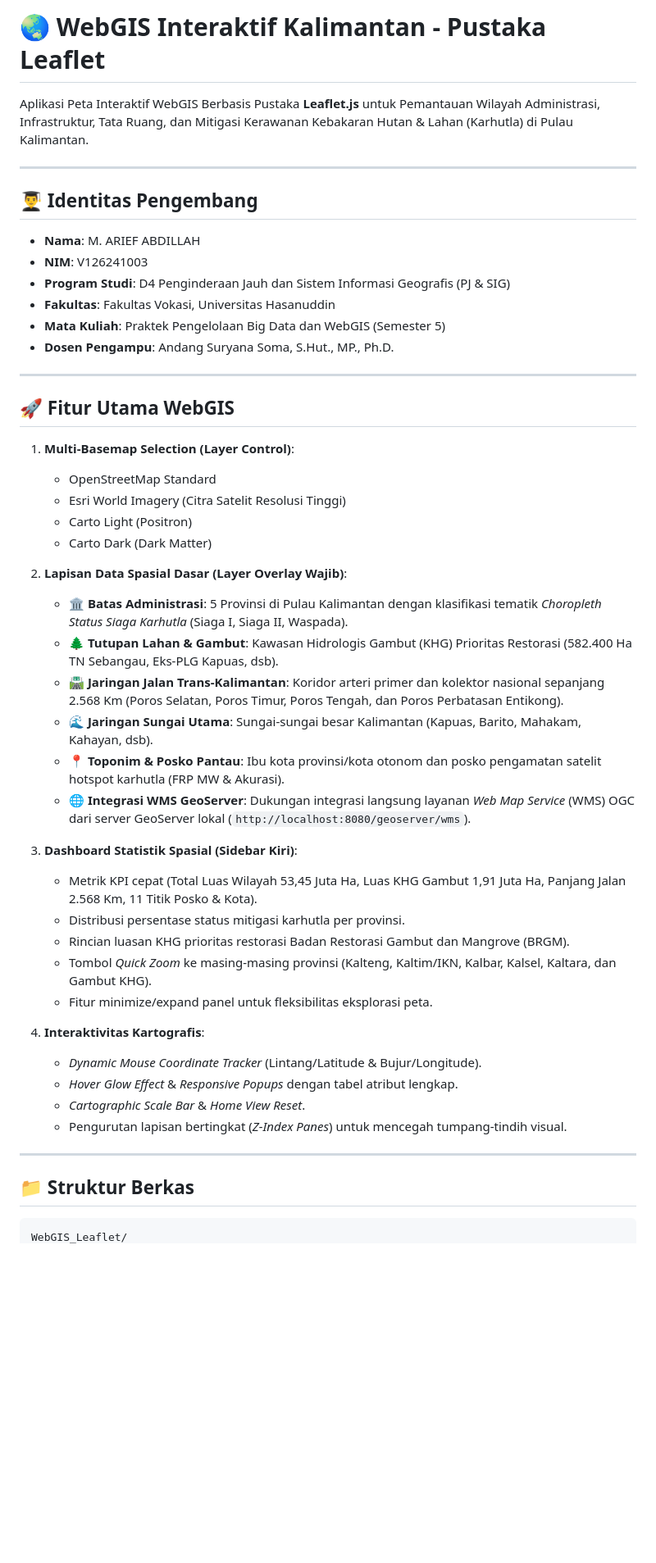
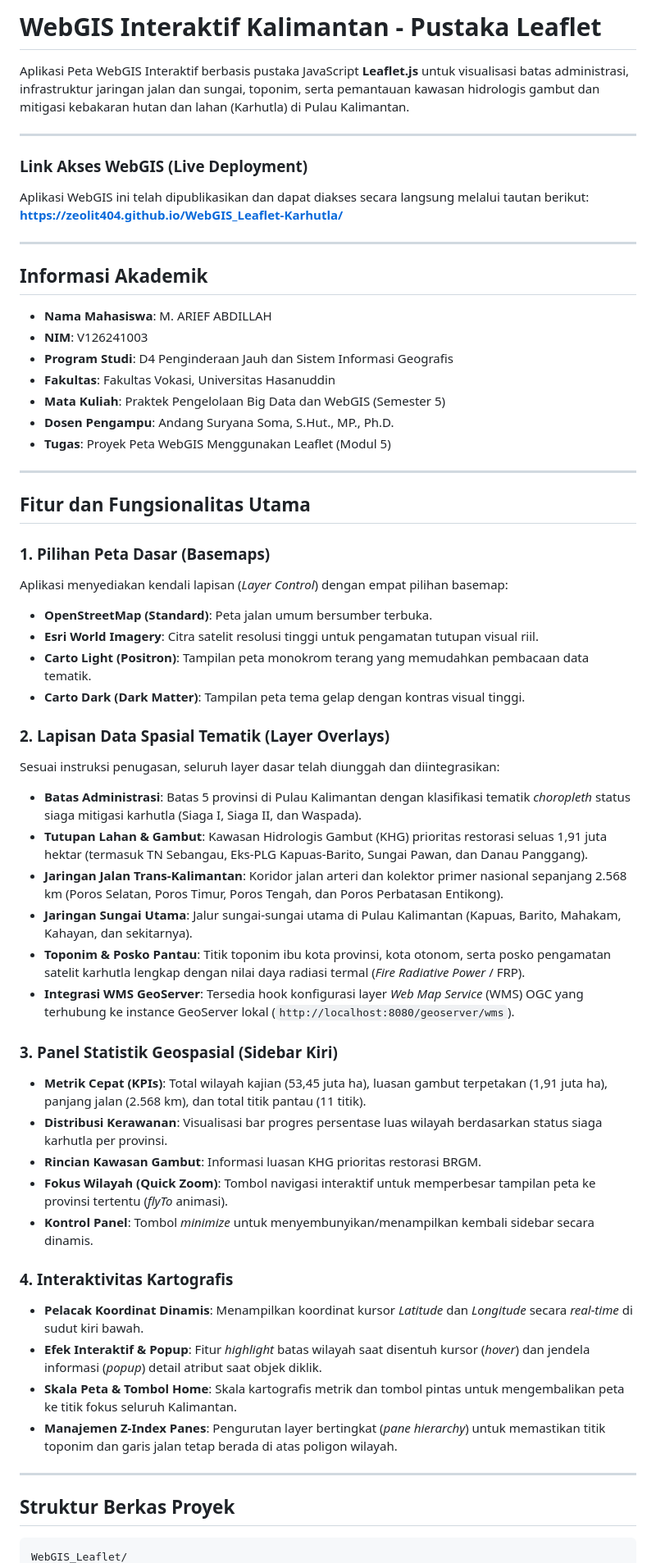
Before and after one commit to zeolit404/WebGIS_Leaflet-Karhutla, a Markdown page: README.md, the part around one of its changes. Shown at 82% size. GitHub-like rendering; blank space fills up the shorter version.

Commit message:
Update README.md: formal academic tone and embed live WebGIS link

````diff
--- a/README.md
+++ b/README.md
@@ -1,51 +1,61 @@
-# 🌏 WebGIS Interaktif Kalimantan - Pustaka Leaflet
+# WebGIS Interaktif Kalimantan - Pustaka Leaflet
 
-Aplikasi Peta Interaktif WebGIS Berbasis Pustaka **Leaflet.js** untuk Pemantauan Wilayah Administrasi, Infrastruktur, Tata Ruang, dan Mitigasi Kerawanan Kebakaran Hutan & Lahan (Karhutla) di Pulau Kalimantan.
+Aplikasi Peta WebGIS Interaktif berbasis pustaka JavaScript **Leaflet.js** untuk visualisasi batas administrasi, infrastruktur jaringan jalan dan sungai, toponim, serta pemantauan kawasan hidrologis gambut dan mitigasi kebakaran hutan dan lahan (Karhutla) di Pulau Kalimantan.
 
 ---
 
-## 👨‍🎓 Identitas Pengembang
-* **Nama**: M. ARIEF ABDILLAH
+### Link Akses WebGIS (Live Deployment)
+Aplikasi WebGIS ini telah dipublikasikan dan dapat diakses secara langsung melalui tautan berikut:
+**https://zeolit404.github.io/WebGIS_Leaflet-Karhutla/**
+
+---
+
+## Informasi Akademik
+
+* **Nama Mahasiswa**: M. ARIEF ABDILLAH
 * **NIM**: V126241003
-* **Program Studi**: D4 Penginderaan Jauh dan Sistem Informasi Geografis (PJ & SIG)
+* **Program Studi**: D4 Penginderaan Jauh dan Sistem Informasi Geografis
 * **Fakultas**: Fakultas Vokasi, Universitas Hasanuddin
 * **Mata Kuliah**: Praktek Pengelolaan Big Data dan WebGIS (Semester 5)
 * **Dosen Pengampu**: Andang Suryana Soma, S.Hut., MP., Ph.D.
+* **Tugas**: Proyek Peta WebGIS Menggunakan Leaflet (Modul 5)
 
 ---
 
-## 🚀 Fitur Utama WebGIS
+## Fitur dan Fungsionalitas Utama
 
-1. **Multi-Basemap Selection (Layer Control)**:
-   * OpenStreetMap Standard
-   * Esri World Imagery (Citra Satelit Resolusi Tinggi)
-   * Carto Light (Positron)
-   * Carto Dark (Dark Matter)
+### 1. Pilihan Peta Dasar (Basemaps)
+Aplikasi menyediakan kendali lapisan (*Layer Control*) dengan empat pilihan basemap:
+* **OpenStreetMap (Standard)**: Peta jalan umum bersumber terbuka.
+* **Esri World Imagery**: Citra satelit resolusi tinggi untuk pengamatan tutupan visual riil.
+* **Carto Light (Positron)**: Tampilan peta monokrom terang yang memudahkan pembacaan data tematik.
+* **Carto Dark (Dark Matter)**: Tampilan peta tema gelap dengan kontras visual tinggi.
 
-2. **Lapisan Data Spasial Dasar (Layer Overlay Wajib)**:
-   * 🏛️ **Batas Administrasi**: 5 Provinsi di Pulau Kalimantan dengan klasifikasi tematik *Choropleth Status Siaga Karhutla* (Siaga I, Siaga II, Waspada).
-   * 🌲 **Tutupan Lahan & Gambut**: Kawasan Hidrologis Gambut (KHG) Prioritas Restorasi (582.400 Ha TN Sebangau, Eks-PLG Kapuas, dsb).
-   * 🛣️ **Jaringan Jalan Trans-Kalimantan**: Koridor arteri primer dan kolektor nasional sepanjang 2.568 Km (Poros Selatan, Poros Timur, Poros Tengah, dan Poros Perbatasan Entikong).
-   * 🌊 **Jaringan Sungai Utama**: Sungai-sungai besar Kalimantan (Kapuas, Barito, Mahakam, Kahayan, dsb).
-   * 📍 **Toponim & Posko Pantau**: Ibu kota provinsi/kota otonom dan posko pengamatan satelit hotspot karhutla (FRP MW & Akurasi).
-   * 🌐 **Integrasi WMS GeoServer**: Dukungan integrasi langsung layanan *Web Map Service* (WMS) OGC dari server GeoServer lokal (`http://localhost:8080/geoserver/wms`).
+### 2. Lapisan Data Spasial Tematik (Layer Overlays)
+Sesuai instruksi penugasan, seluruh layer dasar telah diunggah dan diintegrasikan:
+* **Batas Administrasi**: Batas 5 provinsi di Pulau Kalimantan dengan klasifikasi tematik *choropleth* status siaga mitigasi karhutla (Siaga I, Siaga II, dan Waspada).
+* **Tutupan Lahan & Gambut**: Kawasan Hidrologis Gambut (KHG) prioritas restorasi seluas 1,91 juta hektar (termasuk TN Sebangau, Eks-PLG Kapuas-Barito, Sungai Pawan, dan Danau Panggang).
+* **Jaringan Jalan Trans-Kalimantan**: Koridor jalan arteri dan kolektor primer nasional sepanjang 2.568 km (Poros Selatan, Poros Timur, Poros Tengah, dan Poros Perbatasan Entikong).
+* **Jaringan Sungai Utama**: Jalur sungai-sungai utama di Pulau Kalimantan (Kapuas, Barito, Mahakam, Kahayan, dan sekitarnya).
+* **Toponim & Posko Pantau**: Titik toponim ibu kota provinsi, kota otonom, serta posko pengamatan satelit karhutla lengkap dengan nilai daya radiasi termal (*Fire Radiative Power* / FRP).
+* **Integrasi WMS GeoServer**: Tersedia hook konfigurasi layer *Web Map Service* (WMS) OGC yang terhubung ke instance GeoServer lokal (`http://localhost:8080/geoserver/wms`).
 
-3. **Dashboard Statistik Spasial (Sidebar Kiri)**:
-   * Metrik KPI cepat (Total Luas Wilayah 53,45 Juta Ha, Luas KHG Gambut 1,91 Juta Ha, Panjang Jalan 2.568 Km, 11 Titik Posko & Kota).
-   * Distribusi persentase status mitigasi karhutla per provinsi.
-   * Rincian luasan KHG prioritas restorasi Badan Restorasi Gambut dan Mangrove (BRGM).
-   * Tombol *Quick Zoom* ke masing-masing provinsi (Kalteng, Kaltim/IKN, Kalbar, Kalsel, Kaltara, dan Gambut KHG).
-   * Fitur minimize/expand panel untuk fleksibilitas eksplorasi peta.
+### 3. Panel Statistik Geospasial (Sidebar Kiri)
+* **Metrik Cepat (KPIs)**: Total wilayah kajian (53,45 juta ha), luasan gambut terpetakan (1,91 juta ha), panjang jalan (2.568 km), dan total titik pantau (11 titik).
+* **Distribusi Kerawanan**: Visualisasi bar progres persentase luas wilayah berdasarkan status siaga karhutla per provinsi.
+* **Rincian Kawasan Gambut**: Informasi luasan KHG prioritas restorasi BRGM.
+* **Fokus Wilayah (Quick Zoom)**: Tombol navigasi interaktif untuk memperbesar tampilan peta ke provinsi tertentu (*flyTo* animasi).
+* **Kontrol Panel**: Tombol *minimize* untuk menyembunyikan/menampilkan kembali sidebar secara dinamis.
 
-4. **Interaktivitas Kartografis**:
-   * *Dynamic Mouse Coordinate Tracker* (Lintang/Latitude & Bujur/Longitude).
-   * *Hover Glow Effect* & *Responsive Popups* dengan tabel atribut lengkap.
-   * *Cartographic Scale Bar* & *Home View Reset*.
-   * Pengurutan lapisan bertingkat (*Z-Index Panes*) untuk mencegah tumpang-tindih visual.
+### 4. Interaktivitas Kartografis
+* **Pelacak Koordinat Dinamis**: Menampilkan koordinat kursor *Latitude* dan *Longitude* secara *real-time* di sudut kiri bawah.
+* **Efek Interaktif & Popup**: Fitur *highlight* batas wilayah saat disentuh kursor (*hover*) dan jendela informasi (*popup*) detail atribut saat objek diklik.
+* **Skala Peta & Tombol Home**: Skala kartografis metrik dan tombol pintas untuk mengembalikan peta ke titik fokus seluruh Kalimantan.
+* **Manajemen Z-Index Panes**: Pengurutan layer bertingkat (*pane hierarchy*) untuk memastikan titik toponim dan garis jalan tetap berada di atas poligon wilayah.
 
 ---
 
-## 📁 Struktur Berkas
+## Struktur Berkas Proyek
 
 ```text
 WebGIS_Leaflet/
````
Also changed, not shown: other parts of README.md (+23 -18 lines).
